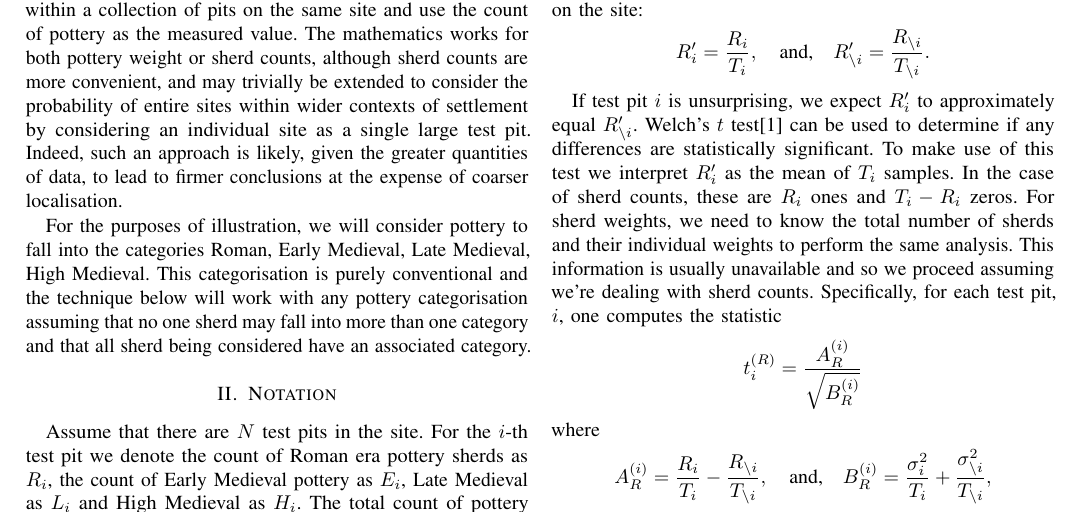
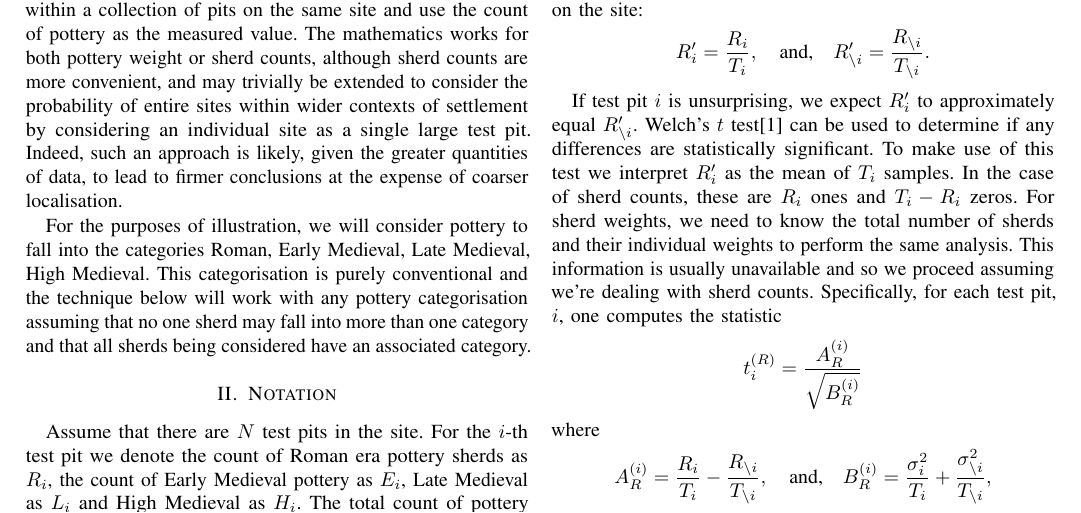
Before and after one commit to rjw57/test-pit-paper, a LaTeX paper (test-pit.tex): part of page 1 of 2, cut so that both start at the same text. Compiled offline with pdfLaTeX.

Commit message:
Update test-pit.tex
Spelling correction. Line 56 - 'sherd' corrected to 'sherds'.

```diff
--- a/test-pit.tex
+++ b/test-pit.tex
@@ -53,7 +53,7 @@ For the purposes of illustration, we will consider pottery to fall into the
 categories Roman, Early Medieval, Late Medieval, High Medieval. This
 categorisation is purely conventional and the technique below will work with any
 pottery categorisation assuming that no one sherd may fall into more than one
-category and that all sherd being considered have an associated category.
+category and that all sherds being considered have an associated category.
 
 \section{Notation}
 
```
